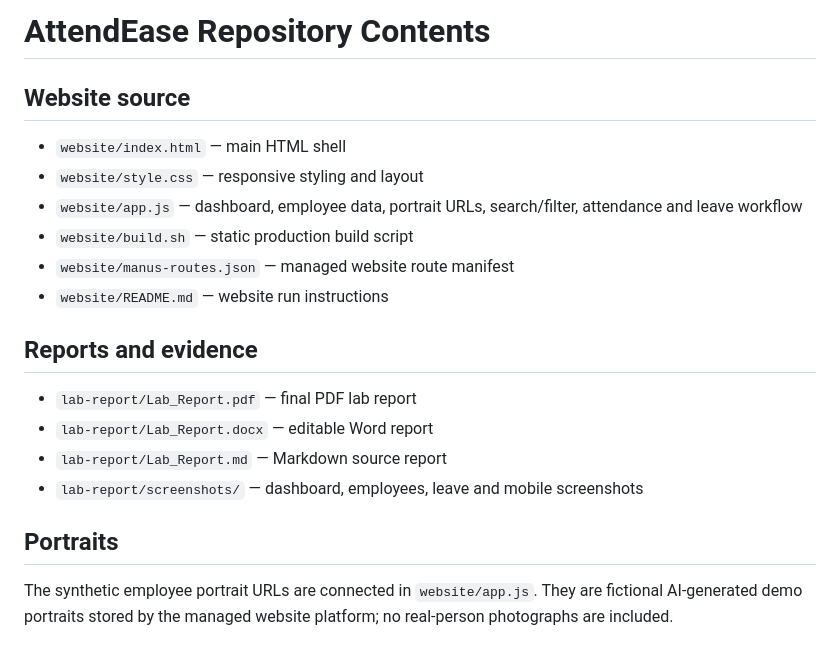
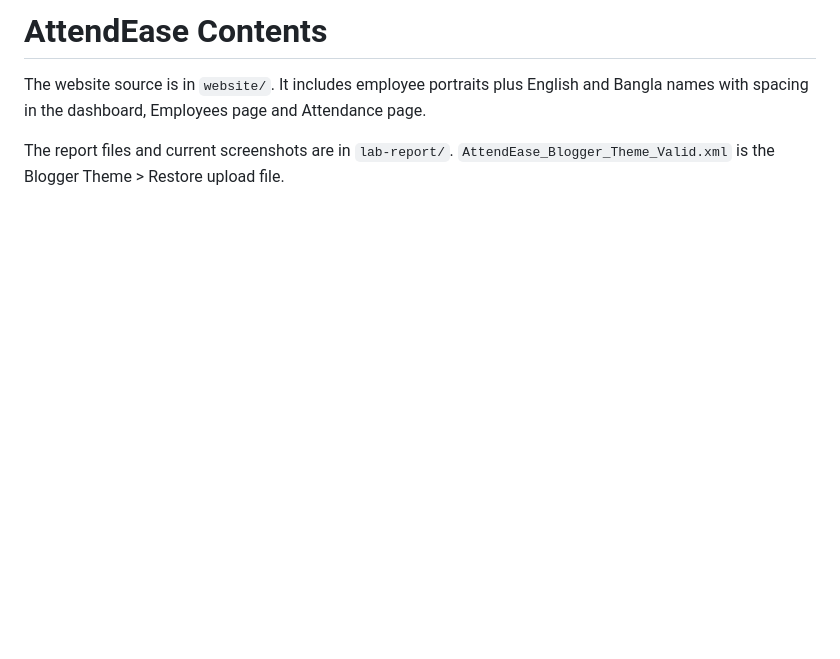
Before and after one commit to skylyricbeats-crypto/attendease-employee-attendance, a Markdown page: CONTENTS.md, the part around the change. Drawn GitHub-style; blank space fills up the shorter version.

Commit message:
Update employee portraits and bilingual names

```diff
--- a/CONTENTS.md
+++ b/CONTENTS.md
@@ -1,21 +1,5 @@
-# AttendEase Repository Contents
+# AttendEase Contents
 
-## Website source
+The website source is in `website/`. It includes employee portraits plus English and Bangla names with spacing in the dashboard, Employees page and Attendance page.
 
-- `website/index.html` — main HTML shell
-- `website/style.css` — responsive styling and layout
-- `website/app.js` — dashboard, employee data, portrait URLs, search/filter, attendance and leave workflow
-- `website/build.sh` — static production build script
-- `website/manus-routes.json` — managed website route manifest
-- `website/README.md` — website run instructions
-
-## Reports and evidence
-
-- `lab-report/Lab_Report.pdf` — final PDF lab report
-- `lab-report/Lab_Report.docx` — editable Word report
-- `lab-report/Lab_Report.md` — Markdown source report
-- `lab-report/screenshots/` — dashboard, employees, leave and mobile screenshots
-
-## Portraits
-
-The synthetic employee portrait URLs are connected in `website/app.js`. They are fictional AI-generated demo portraits stored by the managed website platform; no real-person photographs are included.
+The report files and current screenshots are in `lab-report/`. `AttendEase_Blogger_Theme_Valid.xml` is the Blogger Theme > Restore upload file.
```
Also changed, not shown: lab-report/Lab_Report.md (+2 -2 lines), lab-report/screenshots/attendance-desktop.png (added), lab-report/screenshots/dashboard-desktop.png, lab-report/screenshots/employees-desktop.png, 6 other files.
